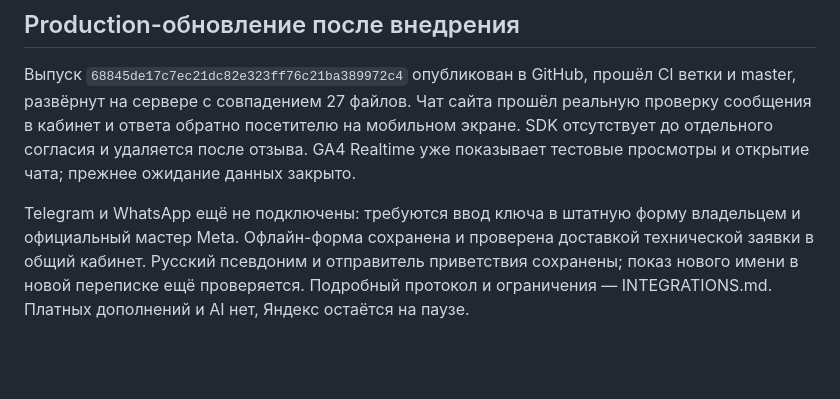
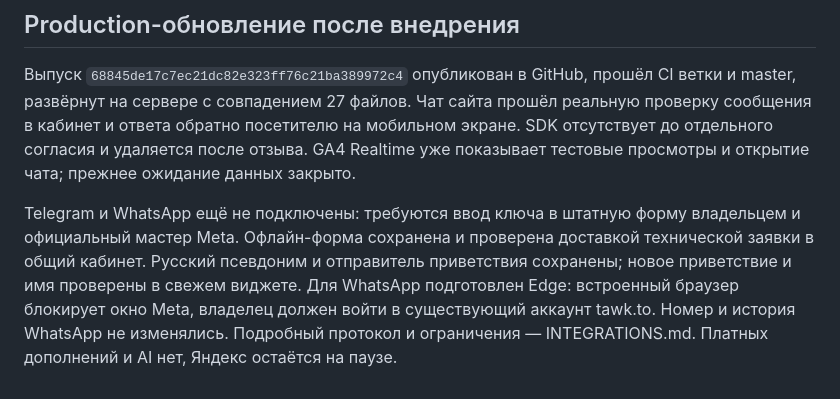
Before and after one commit to Vlad19540704/site-vladimir-eglitis, a Markdown page: FREE_INBOX_EVALUATION.md, the part around the change. GitHub-like rendering; blank space fills up the shorter version.

```diff
--- a/FREE_INBOX_EVALUATION.md
+++ b/FREE_INBOX_EVALUATION.md
@@ -79,4 +79,4 @@ GA4 уже опубликован из master `95b0a84`, CI успешен, 27
 
 Выпуск `68845de17c7ec21dc82e323ff76c21ba389972c4` опубликован в GitHub, прошёл CI ветки и master, развёрнут на сервере с совпадением 27 файлов. Чат сайта прошёл реальную проверку сообщения в кабинет и ответа обратно посетителю на мобильном экране. SDK отсутствует до отдельного согласия и удаляется после отзыва. GA4 Realtime уже показывает тестовые просмотры и открытие чата; прежнее ожидание данных закрыто.
 
-Telegram и WhatsApp ещё не подключены: требуются ввод ключа в штатную форму владельцем и официальный мастер Meta. Офлайн-форма сохранена и проверена доставкой технической заявки в общий кабинет. Русский псевдоним и отправитель приветствия сохранены; показ нового имени в новой переписке ещё проверяется. Подробный протокол и ограничения — INTEGRATIONS.md. Платных дополнений и AI нет, Яндекс остаётся на паузе.
+Telegram и WhatsApp ещё не подключены: требуются ввод ключа в штатную форму владельцем и официальный мастер Meta. Офлайн-форма сохранена и проверена доставкой технической заявки в общий кабинет. Русский псевдоним и отправитель приветствия сохранены; новое приветствие и имя проверены в свежем виджете. Для WhatsApp подготовлен Edge: встроенный браузер блокирует окно Meta, владелец должен войти в существующий аккаунт tawk.to. Номер и история WhatsApp не изменялись. Подробный протокол и ограничения — INTEGRATIONS.md. Платных дополнений и AI нет, Яндекс остаётся на паузе.
```
Also changed, not shown: INTEGRATIONS.md (+6 -2 lines).
